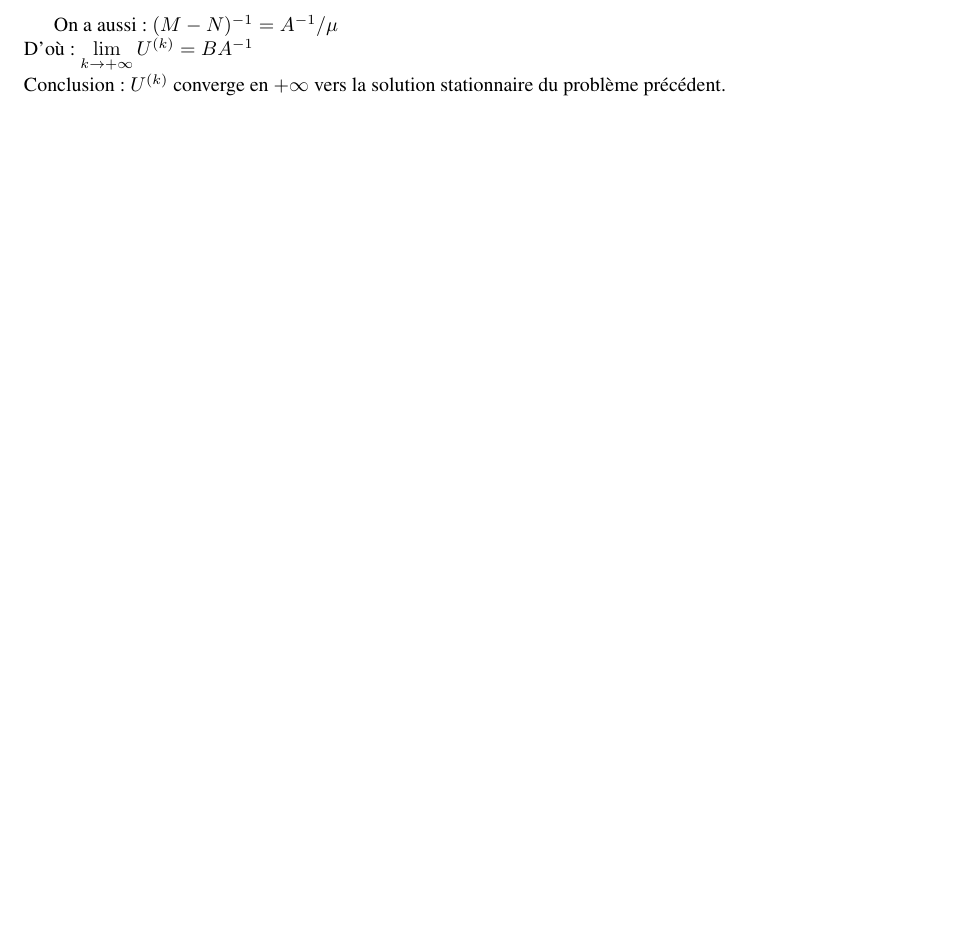
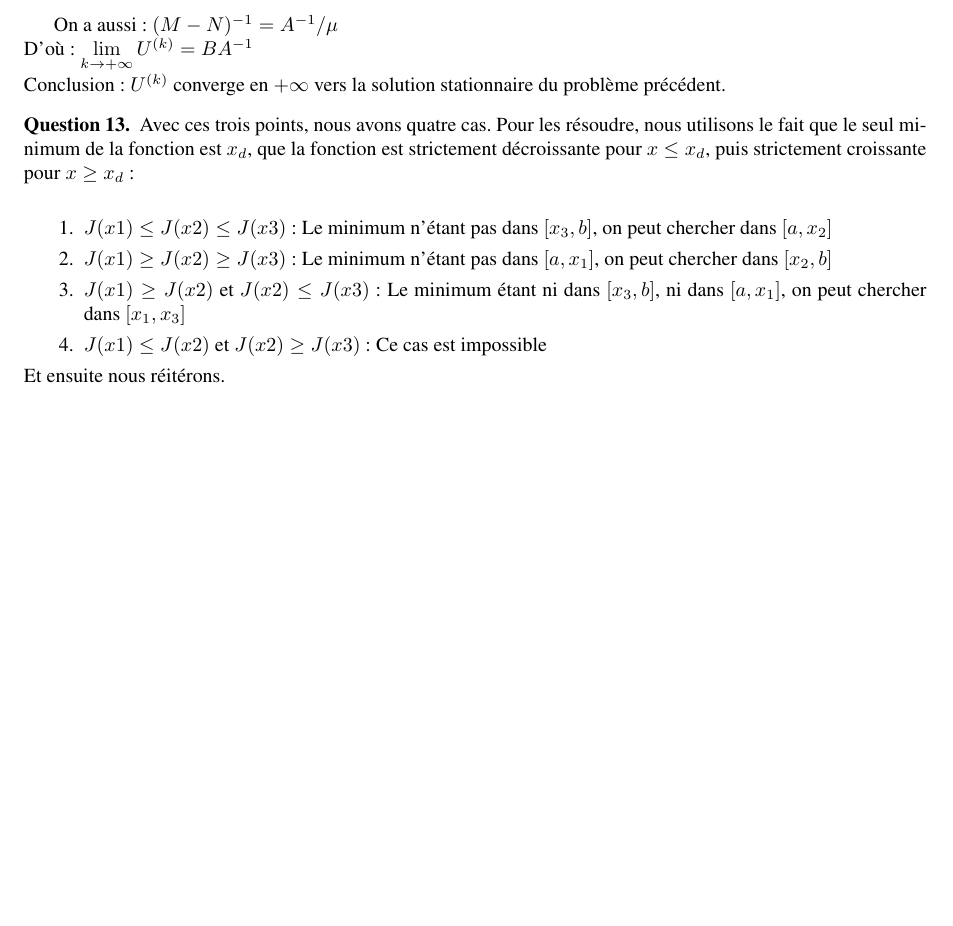
Before and after one commit to XAMEUS/MN, a LaTeX document (rendu.tex): part of page 3 of 3, cut so that both start at the same text, the shorter picture padded with empty space. Compiled offline with pdfLaTeX.

Commit message:
rendu.pdf: Question 13

```diff
--- a/rendu.tex
+++ b/rendu.tex
@@ -149,4 +149,15 @@
 		Conclusion: $U^{(k)}$ converge en $+\infty$ vers la solution stationnaire du problème précédent.
 	\end{que}
 	\setcounter{que}{10}
+	\setcounter{que}{12}
+	\begin{que}
+		Avec ces trois points, nous avons quatre cas. Pour les résoudre, nous utilisons le fait que le seul minimum de la fonction est $x_d$, que la fonction est strictement décroissante pour $x \leq x_d$, puis strictement croissante pour $x \geq x_d$: \\
+		\begin{enumerate}
+			\item $J(x1) \leq J(x2) \leq J(x3)$: Le minimum n'étant pas dans $[x_3, b]$, on peut chercher dans $[a, x_2]$
+			\item $J(x1) \geq J(x2) \geq J(x3)$:  Le minimum n'étant pas dans $[a, x_1]$, on peut chercher dans $[x_2, b]$
+			\item $J(x1) \geq J(x2)$ et $J(x2) \leq J(x3)$: Le minimum étant ni dans $[x_3, b]$, ni dans $[a, x_1]$, on peut chercher dans $[x_1, x_3]$
+			\item $J(x1) \leq J(x2)$ et $J(x2) \geq J(x3)$: Ce cas est impossible
+		\end{enumerate}
+		Et ensuite nous réitérons.
+	\end{que}
 \end{document}
```
